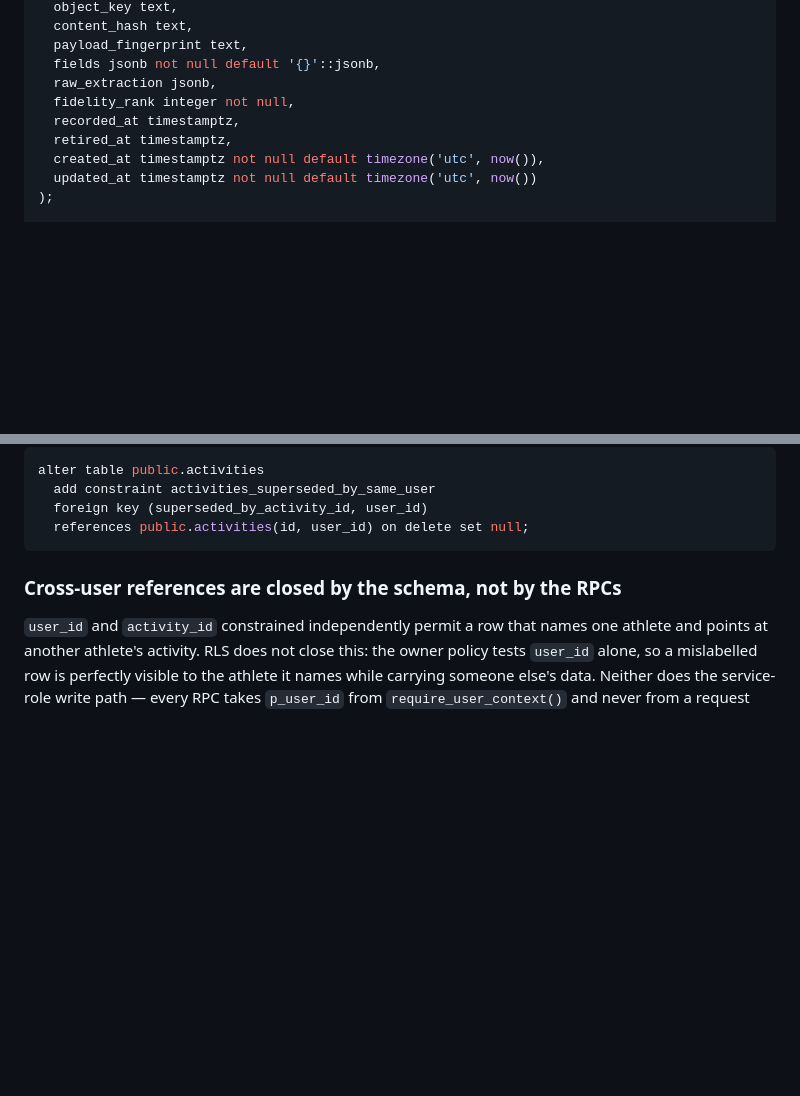
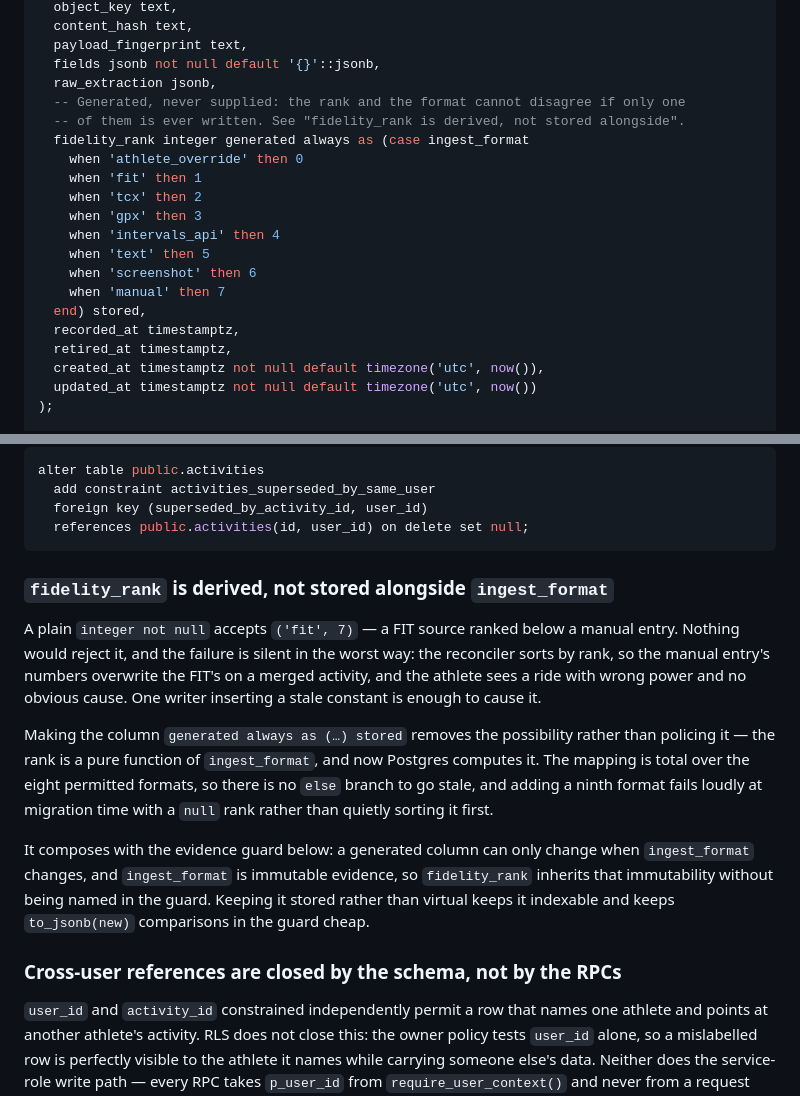
Before and after one commit to zew1me/fitness-coach-agent, a Markdown page: docs/ACTIVITY_MATERIALIZATION_DESIGN.md, 2 parts joined by grey strips. GitHub-like rendering; blank space fills up the shorter version.

Commit message:
docs(dedup): generate fidelity_rank from ingest_format
A plain integer column accepts ('fit', 7) — a FIT source ranked below a
manual entry. Nothing rejects it and the failure is silent: the reconciler
sorts by rank, so the manual entry's numbers overwrite the FIT's and the
athlete sees a ride with wrong power and no visible cause. One writer
inserting a stale constant causes it.

Generated always as (...) stored removes the possibility instead of
policing it. The map is total over the eight permitted formats, so a ninth
fails loudly with a null rank rather than quietly sorting first. It also
inherits immutability from ingest_format without needing a guard entry.

Co-Authored-By: Claude Opus 5 <noreply@anthropic.com>
Claude-Session: https://claude.ai/code/session_01U617oeP4BxVuufVCxmERjL

````diff
--- a/docs/ACTIVITY_MATERIALIZATION_DESIGN.md
+++ b/docs/ACTIVITY_MATERIALIZATION_DESIGN.md
@@ -177,7 +177,18 @@ create table public.activity_sources (
   payload_fingerprint text,
   fields jsonb not null default '{}'::jsonb,
   raw_extraction jsonb,
-  fidelity_rank integer not null,
+  -- Generated, never supplied: the rank and the format cannot disagree if only one
+  -- of them is ever written. See "fidelity_rank is derived, not stored alongside".
+  fidelity_rank integer generated always as (case ingest_format
+    when 'athlete_override' then 0
+    when 'fit' then 1
+    when 'tcx' then 2
+    when 'gpx' then 3
+    when 'intervals_api' then 4
+    when 'text' then 5
+    when 'screenshot' then 6
+    when 'manual' then 7
+  end) stored,
   recorded_at timestamptz,
   retired_at timestamptz,
   created_at timestamptz not null default timezone('utc', now()),
@@ -215,6 +226,26 @@ alter table public.activities
   foreign key (superseded_by_activity_id, user_id)
   references public.activities(id, user_id) on delete set null;
 ```
+
+### `fidelity_rank` is derived, not stored alongside `ingest_format`
+
+A plain `integer not null` accepts `('fit', 7)` — a FIT source ranked below a manual
+entry. Nothing would reject it, and the failure is silent in the worst way: the
+reconciler sorts by rank, so the manual entry's numbers overwrite the FIT's on a
+merged activity, and the athlete sees a ride with wrong power and no obvious cause.
+One writer inserting a stale constant is enough to cause it.
+
+Making the column `generated always as (…) stored` removes the possibility rather than
+policing it — the rank is a pure function of `ingest_format`, and now Postgres computes
+it. The mapping is total over the eight permitted formats, so there is no `else`
+branch to go stale, and adding a ninth format fails loudly at migration time with a
+`null` rank rather than quietly sorting it first.
+
+It composes with the evidence guard below: a generated column can only change when
+`ingest_format` changes, and `ingest_format` is immutable evidence, so `fidelity_rank`
+inherits that immutability without being named in the guard. Keeping it stored rather
+than virtual keeps it indexable and keeps `to_jsonb(new)` comparisons in the guard
+cheap.
 
 ### Cross-user references are closed by the schema, not by the RPCs
 
````
